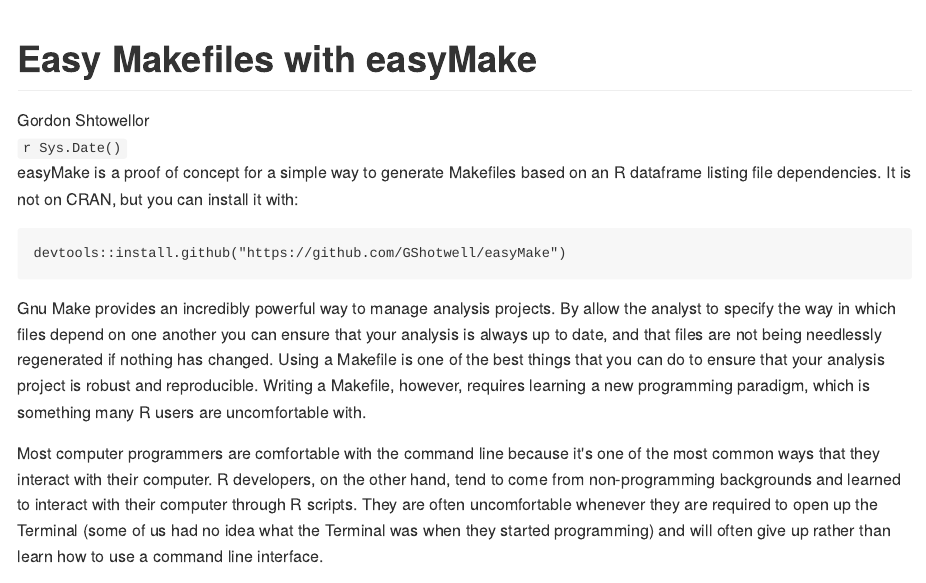
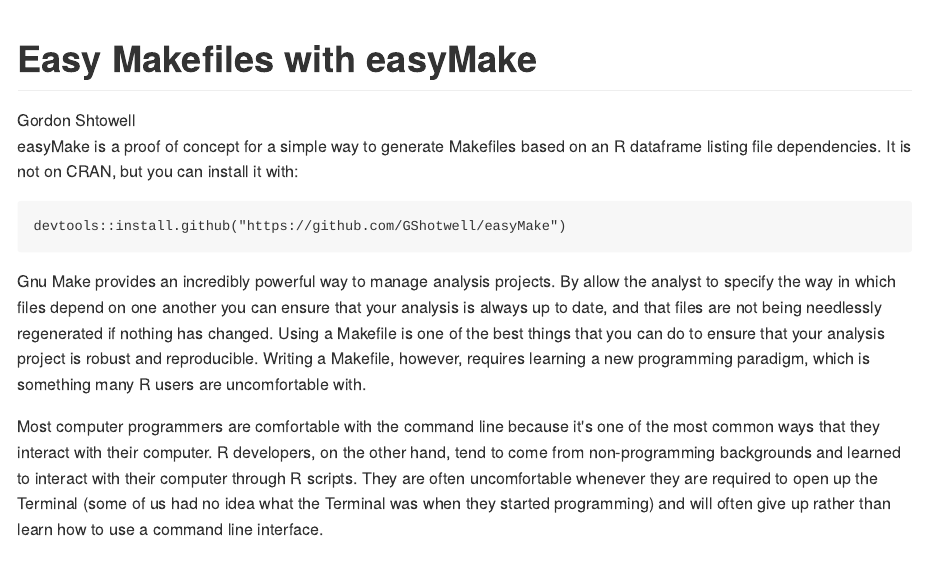
Before and after one commit to gshotwell/easyMake, an R Markdown document (README.Rmd): the page in a window 1100 px wide, from its top. The pictures show the output file README.md that the author committed with the source, drawn offline in the style of GitHub.

Commit message:
fixed header

```diff
--- a/README.Rmd
+++ b/README.Rmd
@@ -1,7 +1,6 @@
 ---
 title: "Easy Makefiles with easyMake"
-author: "Gordon Shtowellor"
-date: "`r Sys.Date()`"
+author: "Gordon Shtowell"
 output:
   html_document:
     keep_md: yes
```
Also changed, not shown: README.md, 1 other file.
